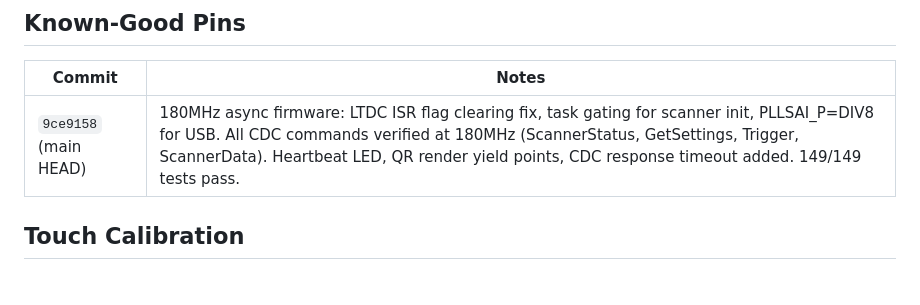
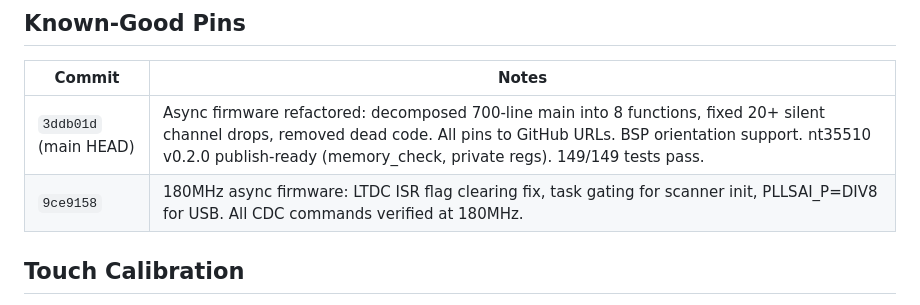
Before and after one commit to Amperstrand/gm65-scanner, a Markdown page: AGENTS.md, the part around the change. Drawn GitHub-style.

Commit message:
docs: update AGENTS.md with latest commit reference

```diff
--- a/AGENTS.md
+++ b/AGENTS.md
@@ -15,7 +15,8 @@
 
 | Commit | Notes |
 |--------|-------|
-| `9ce9158` (main HEAD) | 180MHz async firmware: LTDC ISR flag clearing fix, task gating for scanner init, PLLSAI_P=DIV8 for USB. All CDC commands verified at 180MHz (ScannerStatus, GetSettings, Trigger, ScannerData). Heartbeat LED, QR render yield points, CDC response timeout added. 149/149 tests pass. |
+| `3ddb01d` (main HEAD) | Async firmware refactored: decomposed 700-line main into 8 functions, fixed 20+ silent channel drops, removed dead code. All pins to GitHub URLs. BSP orientation support. nt35510 v0.2.0 publish-ready (memory_check, private regs). 149/149 tests pass. |
+| `9ce9158` | 180MHz async firmware: LTDC ISR flag clearing fix, task gating for scanner init, PLLSAI_P=DIV8 for USB. All CDC commands verified at 180MHz. |
 
 ## Touch Calibration
 
```
